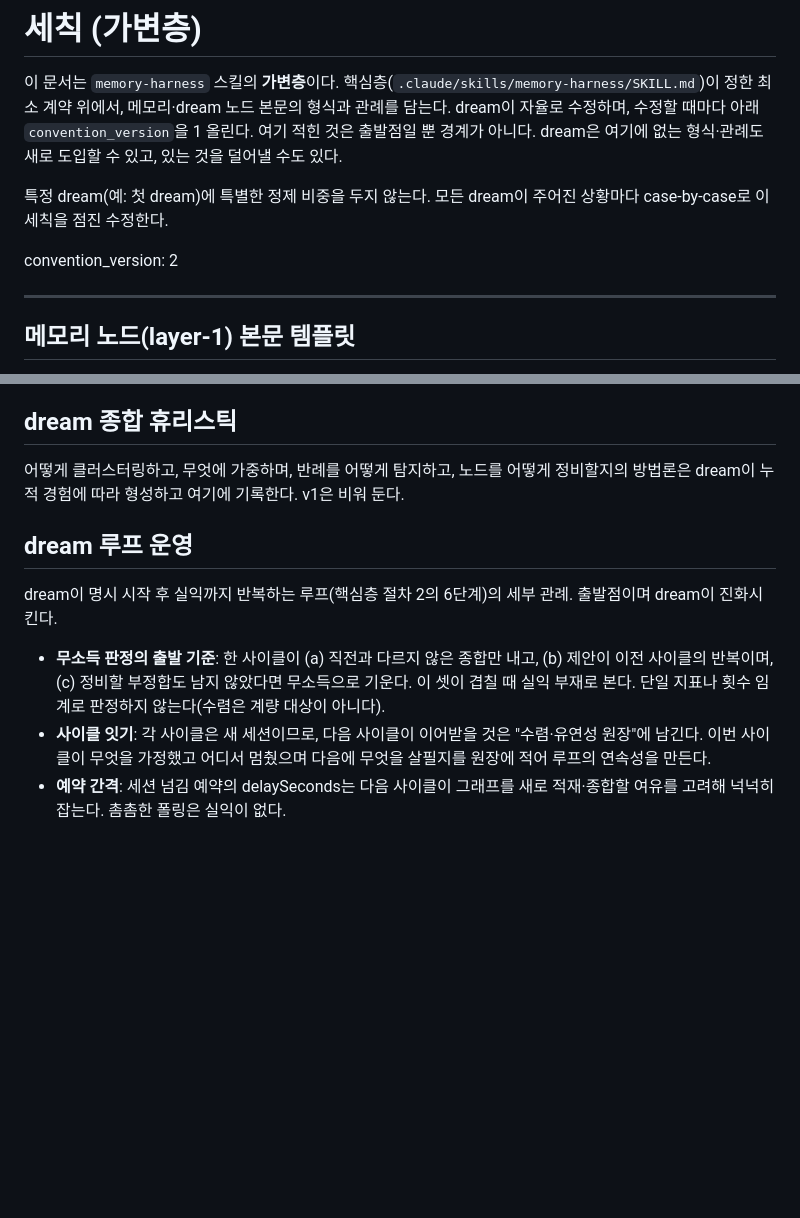
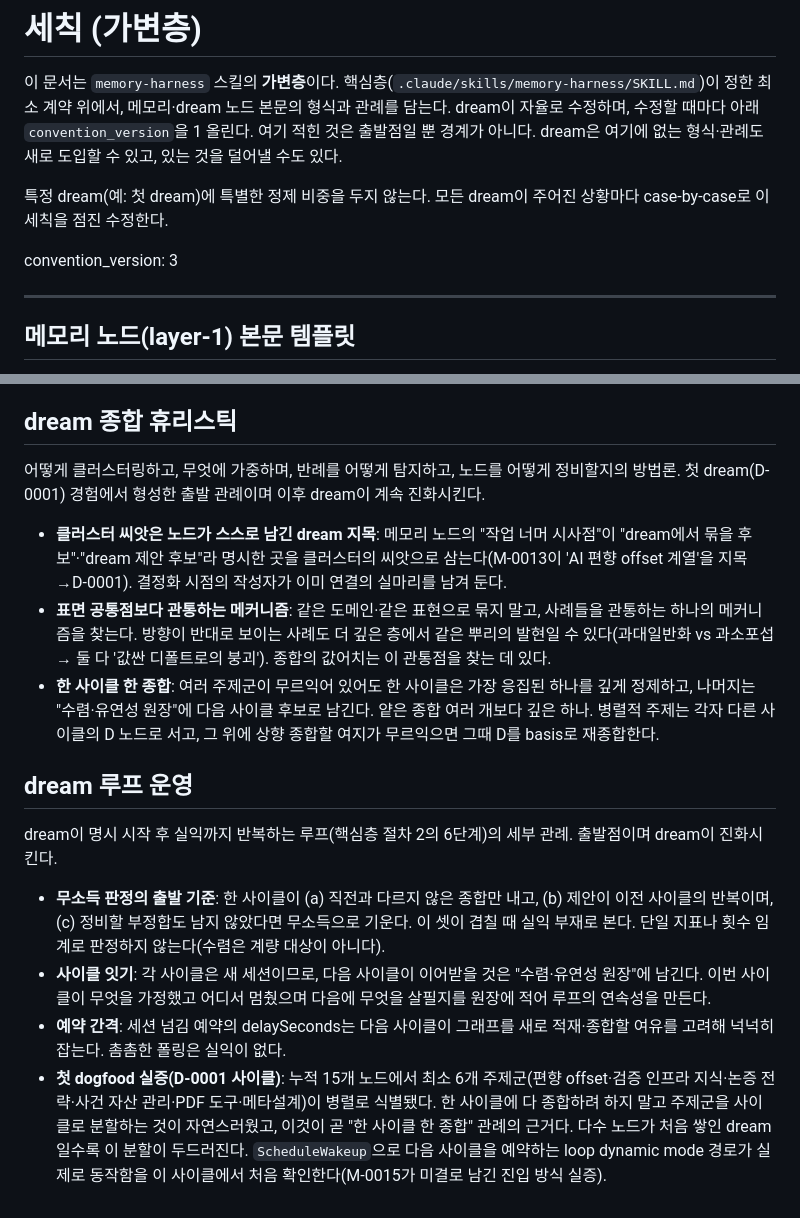
Before and after one commit to MegasKomnenos/legal-harness, a Markdown page: 기억/세칙.md, 2 parts joined by grey strips. Rendered like a GitHub page; blank space fills up the shorter version.

Commit message:
첫 dream 사이클: AI 편향 offset 계열 종합(D-0001)·세칙 종합휴리스틱/루프운영 첫 성문화(v3)

```diff
--- a/기억/세칙.md
+++ b/기억/세칙.md
@@ -4,7 +4,7 @@
 
 특정 dream(예: 첫 dream)에 특별한 정제 비중을 두지 않는다. 모든 dream이 주어진 상황마다 case-by-case로 이 세칙을 점진 수정한다.
 
-convention_version: 2
+convention_version: 3
 
 ---
 
@@ -39,7 +39,11 @@ frontmatter(핵심층 규정) 아래 본문은 자유 형식이되, 출발점으
 
 ## dream 종합 휴리스틱
 
-어떻게 클러스터링하고, 무엇에 가중하며, 반례를 어떻게 탐지하고, 노드를 어떻게 정비할지의 방법론은 dream이 누적 경험에 따라 형성하고 여기에 기록한다. v1은 비워 둔다.
+어떻게 클러스터링하고, 무엇에 가중하며, 반례를 어떻게 탐지하고, 노드를 어떻게 정비할지의 방법론. 첫 dream(D-0001) 경험에서 형성한 출발 관례이며 이후 dream이 계속 진화시킨다.
+
+- **클러스터 씨앗은 노드가 스스로 남긴 dream 지목**: 메모리 노드의 "작업 너머 시사점"이 "dream에서 묶을 후보"·"dream 제안 후보"라 명시한 곳을 클러스터의 씨앗으로 삼는다(M-0013이 'AI 편향 offset 계열'을 지목→D-0001). 결정화 시점의 작성자가 이미 연결의 실마리를 남겨 둔다.
+- **표면 공통점보다 관통하는 메커니즘**: 같은 도메인·같은 표현으로 묶지 말고, 사례들을 관통하는 하나의 메커니즘을 찾는다. 방향이 반대로 보이는 사례도 더 깊은 층에서 같은 뿌리의 발현일 수 있다(과대일반화 vs 과소포섭 → 둘 다 '값싼 디폴트로의 붕괴'). 종합의 값어치는 이 관통점을 찾는 데 있다.
+- **한 사이클 한 종합**: 여러 주제군이 무르익어 있어도 한 사이클은 가장 응집된 하나를 깊게 정제하고, 나머지는 "수렴·유연성 원장"에 다음 사이클 후보로 남긴다. 얕은 종합 여러 개보다 깊은 하나. 병렬적 주제는 각자 다른 사이클의 D 노드로 서고, 그 위에 상향 종합할 여지가 무르익으면 그때 D를 basis로 재종합한다.
 
 ## dream 루프 운영
 
@@ -48,3 +52,4 @@ dream이 명시 시작 후 실익까지 반복하는 루프(핵심층 절차 2
 - **무소득 판정의 출발 기준**: 한 사이클이 (a) 직전과 다르지 않은 종합만 내고, (b) 제안이 이전 사이클의 반복이며, (c) 정비할 부정합도 남지 않았다면 무소득으로 기운다. 이 셋이 겹칠 때 실익 부재로 본다. 단일 지표나 횟수 임계로 판정하지 않는다(수렴은 계량 대상이 아니다).
 - **사이클 잇기**: 각 사이클은 새 세션이므로, 다음 사이클이 이어받을 것은 "수렴·유연성 원장"에 남긴다. 이번 사이클이 무엇을 가정했고 어디서 멈췄으며 다음에 무엇을 살필지를 원장에 적어 루프의 연속성을 만든다.
 - **예약 간격**: 세션 넘김 예약의 delaySeconds는 다음 사이클이 그래프를 새로 적재·종합할 여유를 고려해 넉넉히 잡는다. 촘촘한 폴링은 실익이 없다.
+- **첫 dogfood 실증(D-0001 사이클)**: 누적 15개 노드에서 최소 6개 주제군(편향 offset·검증 인프라 지식·논증 전략·사건 자산 관리·PDF 도구·메타설계)이 병렬로 식별됐다. 한 사이클에 다 종합하려 하지 말고 주제군을 사이클로 분할하는 것이 자연스러웠고, 이것이 곧 "한 사이클 한 종합" 관례의 근거다. 다수 노드가 처음 쌓인 dream일수록 이 분할이 두드러진다. `ScheduleWakeup`으로 다음 사이클을 예약하는 loop dynamic mode 경로가 실제로 동작함을 이 사이클에서 처음 확인한다(M-0015가 미결로 남긴 진입 방식 실증).
```
Also changed, not shown: 기억/layer2/D-0001.md (added, +53 -0 lines), 기억/색인.md (+1 -1 lines).
